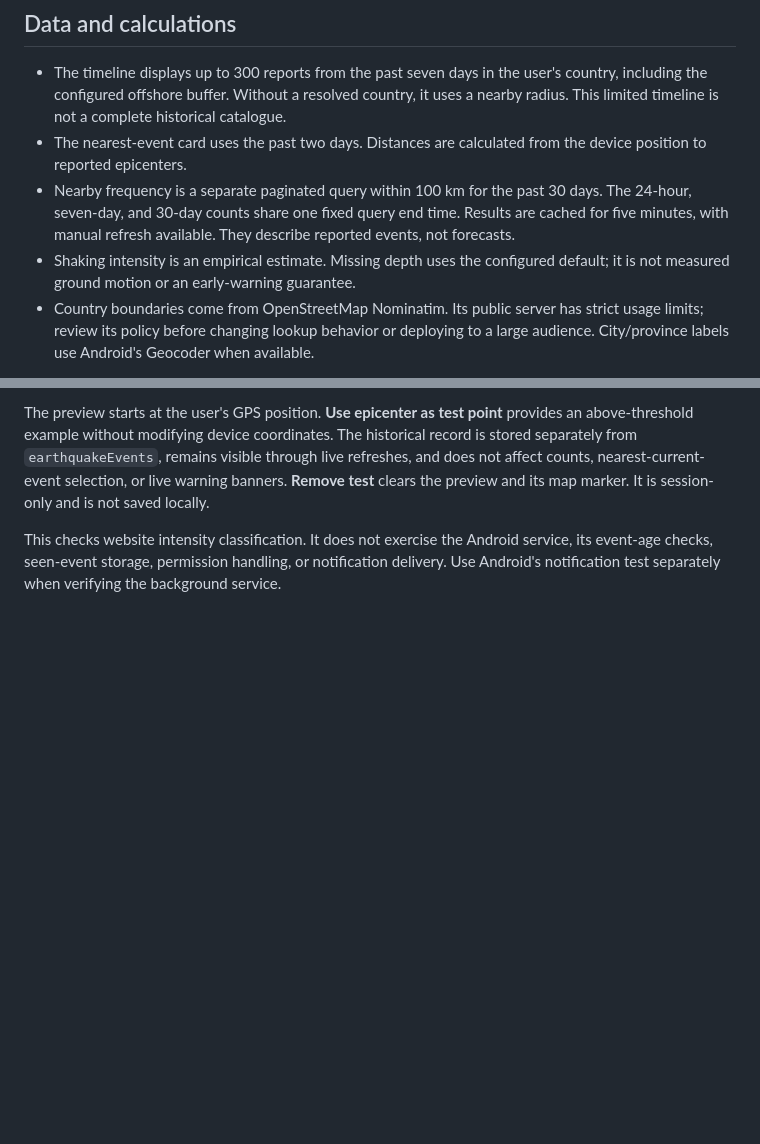
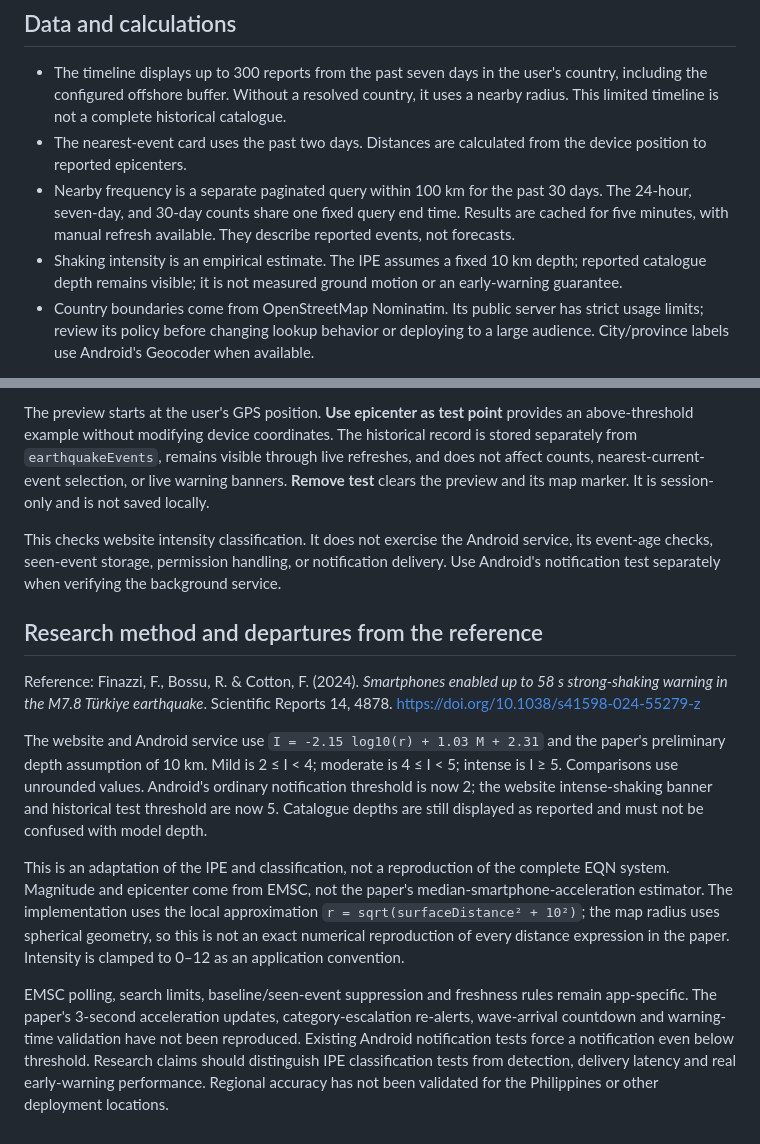
Before and after one commit to Zk408DevLoper/Earthquake-PR, a Markdown page: README.md, 2 parts joined by grey strips. Rendered like a GitHub page; blank space fills up the shorter version.

Commit message:
Align IPE classification and model depth with Finazzi et al. 2024 and document research limits

```diff
--- a/README.md
+++ b/README.md
@@ -27,7 +27,7 @@ Timeline buttons call `selectEarthquake(eventId)` to render the details page. It
 - The timeline displays up to 300 reports from the past seven days in the user's country, including the configured offshore buffer. Without a resolved country, it uses a nearby radius. This limited timeline is not a complete historical catalogue.
 - The nearest-event card uses the past two days. Distances are calculated from the device position to reported epicenters.
 - Nearby frequency is a separate paginated query within 100 km for the past 30 days. The 24-hour, seven-day, and 30-day counts share one fixed query end time. Results are cached for five minutes, with manual refresh available. They describe reported events, not forecasts.
-- Shaking intensity is an empirical estimate. Missing depth uses the configured default; it is not measured ground motion or an early-warning guarantee.
+- Shaking intensity is an empirical estimate. The IPE assumes a fixed 10 km depth; reported catalogue depth remains visible; it is not measured ground motion or an early-warning guarantee.
 - Country boundaries come from OpenStreetMap Nominatim. Its public server has strict usage limits; review its policy before changing lookup behavior or deploying to a large audience. City/province labels use Android's Geocoder when available.
 
 API documentation: [EMSC / SeismicPortal](https://www.seismicportal.eu/fdsn-wsevent.html). Country lookup policy: [Nominatim usage policy](https://operations.osmfoundation.org/policies/nominatim/). The public Nominatim service limits total application traffic to one request per second, requires identifying requests and attribution, and discourages periodic lookups. Use a suitable provider or your own service as traffic grows.
@@ -65,3 +65,15 @@ Open **Timeline → Load 2022 Luzon earthquake** to fetch EMSC record `20220727_
 The preview starts at the user's GPS position. **Use epicenter as test point** provides an above-threshold example without modifying device coordinates. The historical record is stored separately from `earthquakeEvents`, remains visible through live refreshes, and does not affect counts, nearest-current-event selection, or live warning banners. **Remove test** clears the preview and its map marker. It is session-only and is not saved locally.
 
 This checks website intensity classification. It does not exercise the Android service, its event-age checks, seen-event storage, permission handling, or notification delivery. Use Android's notification test separately when verifying the background service.
+
+
+
+## Research method and departures from the reference
+
+Reference: Finazzi, F., Bossu, R. & Cotton, F. (2024). *Smartphones enabled up to 58 s strong-shaking warning in the M7.8 Türkiye earthquake*. Scientific Reports 14, 4878. https://doi.org/10.1038/s41598-024-55279-z
+
+The website and Android service use `I = -2.15 log10(r) + 1.03 M + 2.31` and the paper's preliminary depth assumption of 10 km. Mild is 2 ≤ I < 4; moderate is 4 ≤ I < 5; intense is I ≥ 5. Comparisons use unrounded values. Android's ordinary notification threshold is now 2; the website intense-shaking banner and historical test threshold are now 5. Catalogue depths are still displayed as reported and must not be confused with model depth.
+
+This is an adaptation of the IPE and classification, not a reproduction of the complete EQN system. Magnitude and epicenter come from EMSC, not the paper's median-smartphone-acceleration estimator. The implementation uses the local approximation `r = sqrt(surfaceDistance² + 10²)`; the map radius uses spherical geometry, so this is not an exact numerical reproduction of every distance expression in the paper. Intensity is clamped to 0–12 as an application convention.
+
+EMSC polling, search limits, baseline/seen-event suppression and freshness rules remain app-specific. The paper's 3-second acceleration updates, category-escalation re-alerts, wave-arrival countdown and warning-time validation have not been reproduced. Existing Android notification tests force a notification even below threshold. Research claims should distinguish IPE classification tests from detection, delivery latency and real early-warning performance. Regional accuracy has not been validated for the Philippines or other deployment locations.
```
Also changed, not shown: other parts of README.md (+1 -1 lines).
